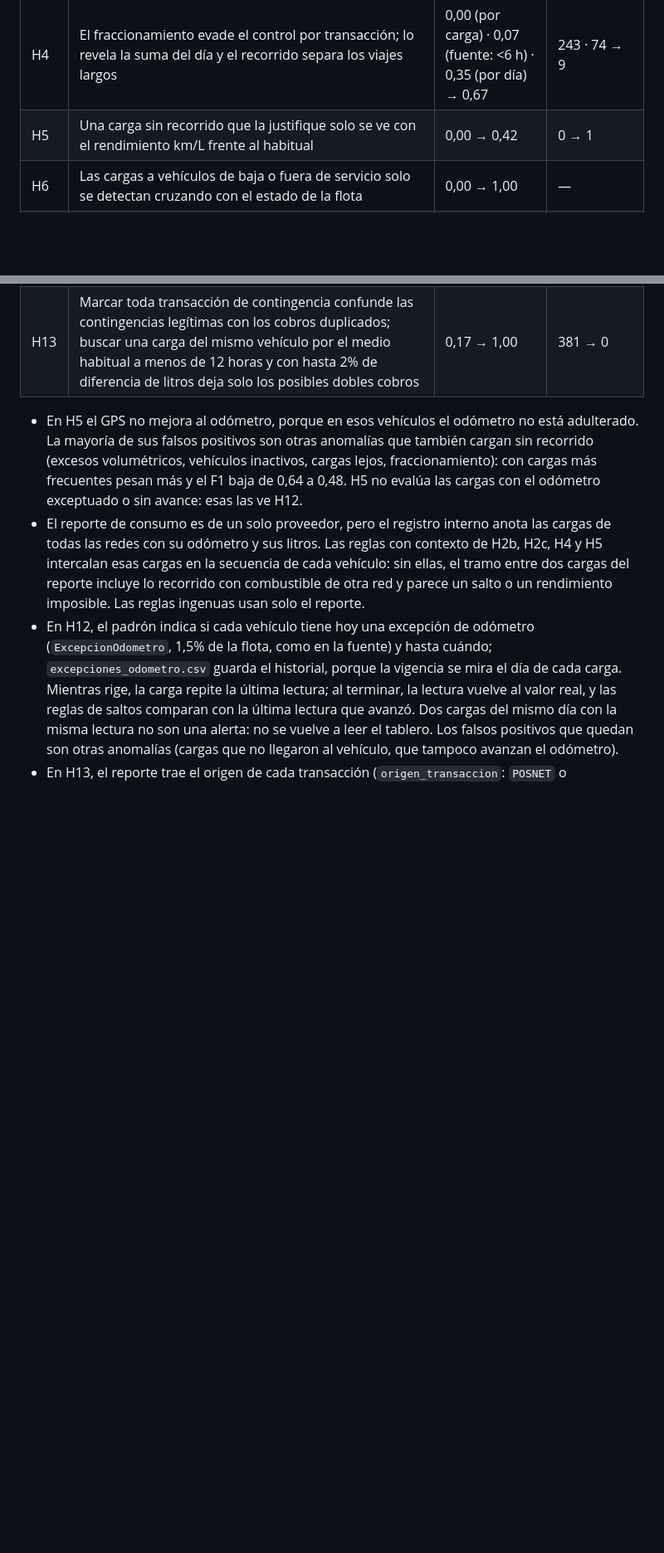
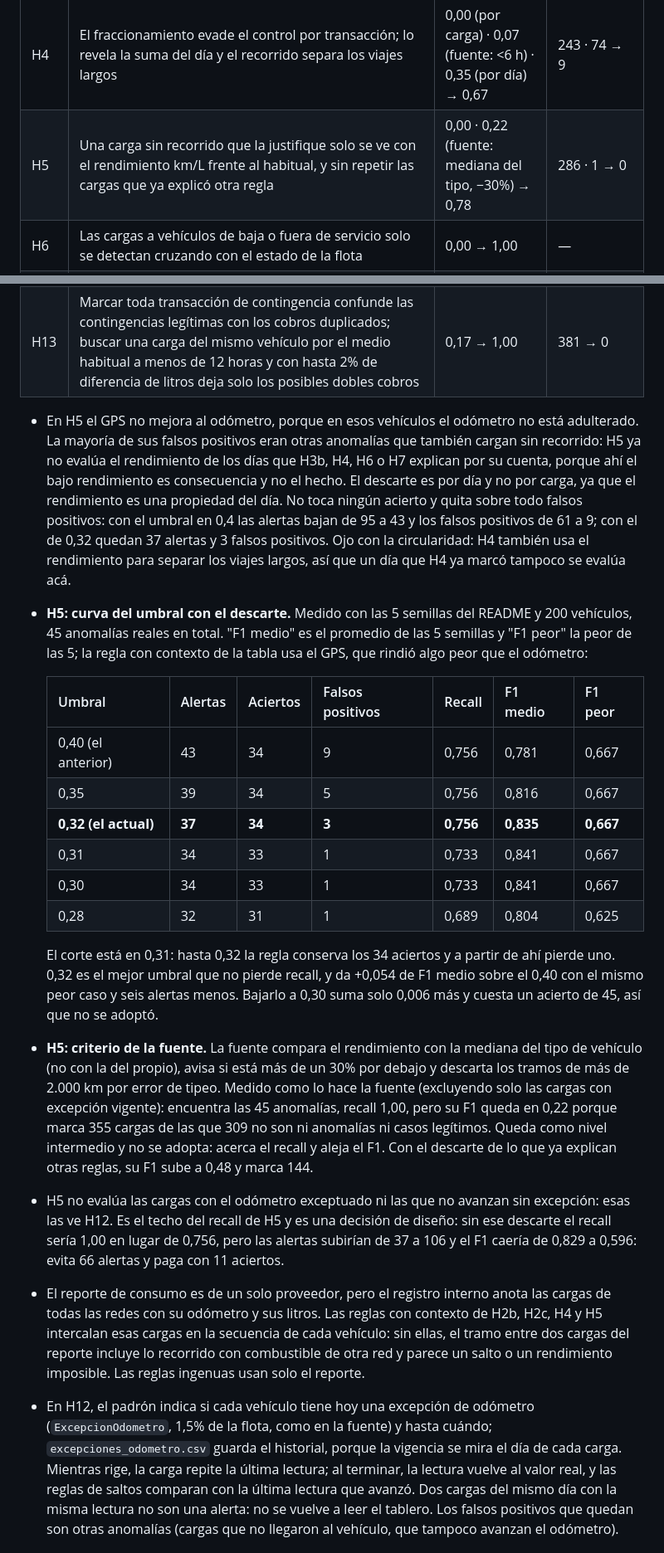
Before and after one commit to Millocba/practicaprof, a Markdown page: README.md, 2 parts joined by grey strips. Shown at 83% size. Drawn GitHub-style; blank space fills up the shorter version.

Commit message:
docs: cifras de H5 con el generador 2.6 del PR 31
Con H13 y el generador 2.6 ya en main, H5 pasa de 0,42 a 0,78 y sus falsas alarmas sobre casos legitimos de 1 a 0. El criterio de la fuente queda en 0,22 (recall 1,00) y el umbral en 0,32. La curva con descarte no se movio: el corte de recall sigue en 0,31.

```diff
--- a/README.md
+++ b/README.md
@@ -96,7 +96,7 @@ Promedio de 5 semillas, 200 vehículos cada una.
 | H2c | Un salto sobre el ritmo habitual se confirma descartando errores de tipeo y cruzando con el GPS | 0,00 (umbral fijo) · 0,33 (historial) → 1,00 | 769 · 16 → 0 |
 | H3b | Solo el exceso volumétrico que aparece después indica un problema; el que existe desde el inicio es un tanque no registrado | 0,39 → 0,89 | 286 → 13 |
 | H4 | El fraccionamiento evade el control por transacción; lo revela la suma del día y el recorrido separa los viajes largos | 0,00 (por carga) · 0,07 (fuente: <6 h) · 0,35 (por día) → 0,67 | 243 · 74 → 9 |
-| H5 | Una carga sin recorrido que la justifique solo se ve con el rendimiento km/L frente al habitual | 0,00 → 0,42 | 0 → 1 |
+| H5 | Una carga sin recorrido que la justifique solo se ve con el rendimiento km/L frente al habitual, y sin repetir las cargas que ya explicó otra regla | 0,00 · 0,22 (fuente: mediana del tipo, −30%) → 0,78 | 286 · 1 → 0 |
 | H6 | Las cargas a vehículos de baja o fuera de servicio solo se detectan cruzando con el estado de la flota | 0,00 → 1,00 | — |
 | H7 | El recorrido del GPS distingue una tarjeta usada en otro lado de un viaje real | 0,62 → 0,90 | 39 → 6 |
 | H8 | El cruce diario por dominio de un sistema operativo, voraz y sin tolerancias, confunde las tarjetas personales y las rendiciones pendientes con cargas sin respaldo y no ve los registros anulados, los desacuerdos de litros ni los excesos; cruzar por dominio (el del vehículo de la tarjeta) o persona y horario, con asignación óptima y tolerancias, los separa | 0,24 → 0,93 | 567 → 1 |
@@ -106,7 +106,21 @@ Promedio de 5 semillas, 200 vehículos cada una.
 | H12 | Marcar toda carga cuyo odómetro no avanza confunde los vehículos con una excepción de odómetro vigente con los que no informan la lectura; la excepción del día de cada carga (puede durar un solo día) deja solo las lecturas repetidas sin justificación | 0,18 · 0,51 (fuente: <5 km, excepción de hoy) → 0,81 | 532 · 41 → 0 |
 | H13 | Marcar toda transacción de contingencia confunde las contingencias legítimas con los cobros duplicados; buscar una carga del mismo vehículo por el medio habitual a menos de 12 horas y con hasta 2% de diferencia de litros deja solo los posibles dobles cobros | 0,17 → 1,00 | 381 → 0 |
 
-- En H5 el GPS no mejora al odómetro, porque en esos vehículos el odómetro no está adulterado. La mayoría de sus falsos positivos son otras anomalías que también cargan sin recorrido (excesos volumétricos, vehículos inactivos, cargas lejos, fraccionamiento): con cargas más frecuentes pesan más y el F1 baja de 0,64 a 0,48. H5 no evalúa las cargas con el odómetro exceptuado o sin avance: esas las ve H12.
+- En H5 el GPS no mejora al odómetro, porque en esos vehículos el odómetro no está adulterado. La mayoría de sus falsos positivos eran otras anomalías que también cargan sin recorrido: H5 ya no evalúa el rendimiento de los días que H3b, H4, H6 o H7 explican por su cuenta, porque ahí el bajo rendimiento es consecuencia y no el hecho. El descarte es por día y no por carga, ya que el rendimiento es una propiedad del día. No toca ningún acierto y quita sobre todo falsos positivos: con el umbral en 0,4 las alertas bajan de 95 a 43 y los falsos positivos de 61 a 9; con el de 0,32 quedan 37 alertas y 3 falsos positivos. Ojo con la circularidad: H4 también usa el rendimiento para separar los viajes largos, así que un día que H4 ya marcó tampoco se evalúa acá.
+- **H5: curva del umbral con el descarte.** Medido con las 5 semillas del README y 200 vehículos, 45 anomalías reales en total. "F1 medio" es el promedio de las 5 semillas y "F1 peor" la peor de las 5; la regla con contexto de la tabla usa el GPS, que rindió algo peor que el odómetro:
+
+  | Umbral | Alertas | Aciertos | Falsos positivos | Recall | F1 medio | F1 peor |
+  |---|---|---|---|---|---|---|
+  | 0,40 (el anterior) | 43 | 34 | 9 | 0,756 | 0,781 | 0,667 |
+  | 0,35 | 39 | 34 | 5 | 0,756 | 0,816 | 0,667 |
+  | **0,32 (el actual)** | **37** | **34** | **3** | **0,756** | **0,835** | **0,667** |
+  | 0,31 | 34 | 33 | 1 | 0,733 | 0,841 | 0,667 |
+  | 0,30 | 34 | 33 | 1 | 0,733 | 0,841 | 0,667 |
+  | 0,28 | 32 | 31 | 1 | 0,689 | 0,804 | 0,625 |
+
+  El corte está en 0,31: hasta 0,32 la regla conserva los 34 aciertos y a partir de ahí pierde uno. 0,32 es el mejor umbral que no pierde recall, y da +0,054 de F1 medio sobre el 0,40 con el mismo peor caso y seis alertas menos. Bajarlo a 0,30 suma solo 0,006 más y cuesta un acierto de 45, así que no se adoptó.
+- **H5: criterio de la fuente.** La fuente compara el rendimiento con la mediana del tipo de vehículo (no con la del propio), avisa si está más de un 30% por debajo y descarta los tramos de más de 2.000 km por error de tipeo. Medido como lo hace la fuente (excluyendo solo las cargas con excepción vigente): encuentra las 45 anomalías, recall 1,00, pero su F1 queda en 0,22 porque marca 355 cargas de las que 309 no son ni anomalías ni casos legítimos. Queda como nivel intermedio y no se adopta: acerca el recall y aleja el F1. Con el descarte de lo que ya explican otras reglas, su F1 sube a 0,48 y marca 144.
+- H5 no evalúa las cargas con el odómetro exceptuado ni las que no avanzan sin excepción: esas las ve H12. Es el techo del recall de H5 y es una decisión de diseño: sin ese descarte el recall sería 1,00 en lugar de 0,756, pero las alertas subirían de 37 a 106 y el F1 caería de 0,829 a 0,596: evita 66 alertas y paga con 11 aciertos.
 - El reporte de consumo es de un solo proveedor, pero el registro interno anota las cargas de todas las redes con su odómetro y sus litros. Las reglas con contexto de H2b, H2c, H4 y H5 intercalan esas cargas en la secuencia de cada vehículo: sin ellas, el tramo entre dos cargas del reporte incluye lo recorrido con combustible de otra red y parece un salto o un rendimiento imposible. Las reglas ingenuas usan solo el reporte.
 - En H12, el padrón indica si cada vehículo tiene hoy una excepción de odómetro (`ExcepcionOdometro`, 1,5% de la flota, como en la fuente) y hasta cuándo; `excepciones_odometro.csv` guarda el historial, porque la vigencia se mira el día de cada carga. Mientras rige, la carga repite la última lectura; al terminar, la lectura vuelve al valor real, y las reglas de saltos comparan con la última lectura que avanzó. Dos cargas del mismo día con la misma lectura no son una alerta: no se vuelve a leer el tablero. Los falsos positivos que quedan son otras anomalías (cargas que no llegaron al vehículo, que tampoco avanzan el odómetro).
 - En H13, el reporte trae el origen de cada transacción (`origen_transaccion`: `POSNET` o `CONTINGENCIA`, 1,2% de contingencias como en la fuente). Un doble cobro es la misma carga cobrada por las dos vías; se factura con su propia línea, que H9 no cuenta como `LINEA_DUPLICADA` (son dos transacciones distintas), y no cuenta como una carga más en las reglas de odómetro, de cargas del día y del cruce con el registro. Cuántas contingencias son doble cobro no se conoce: la proporción del generador es un supuesto.
```
Also changed, not shown: docs/BITACORA.md (+1 -0 lines).
